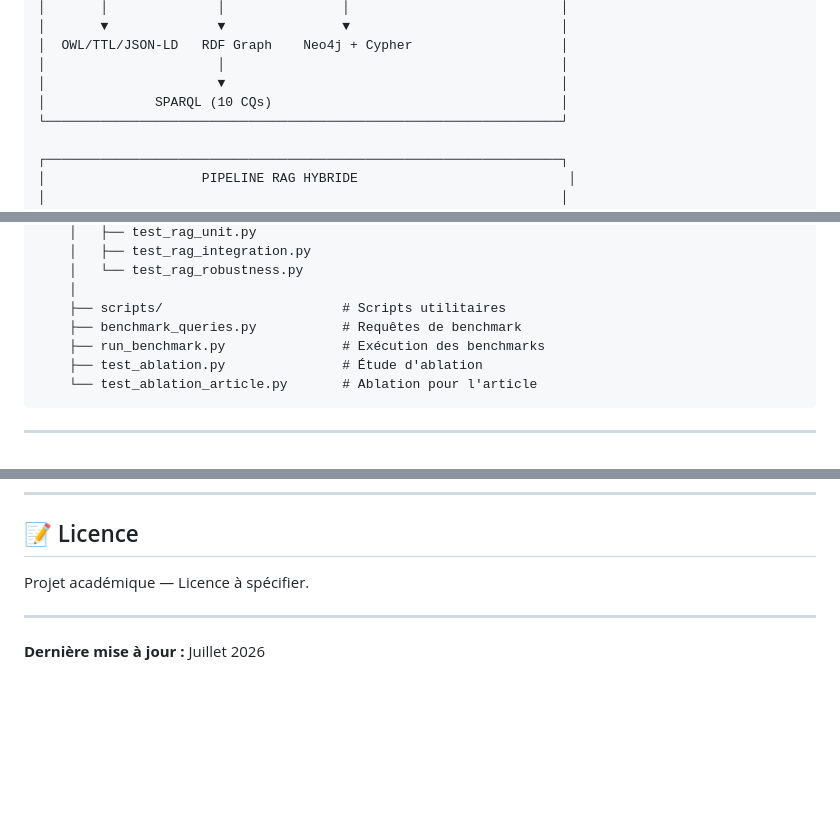
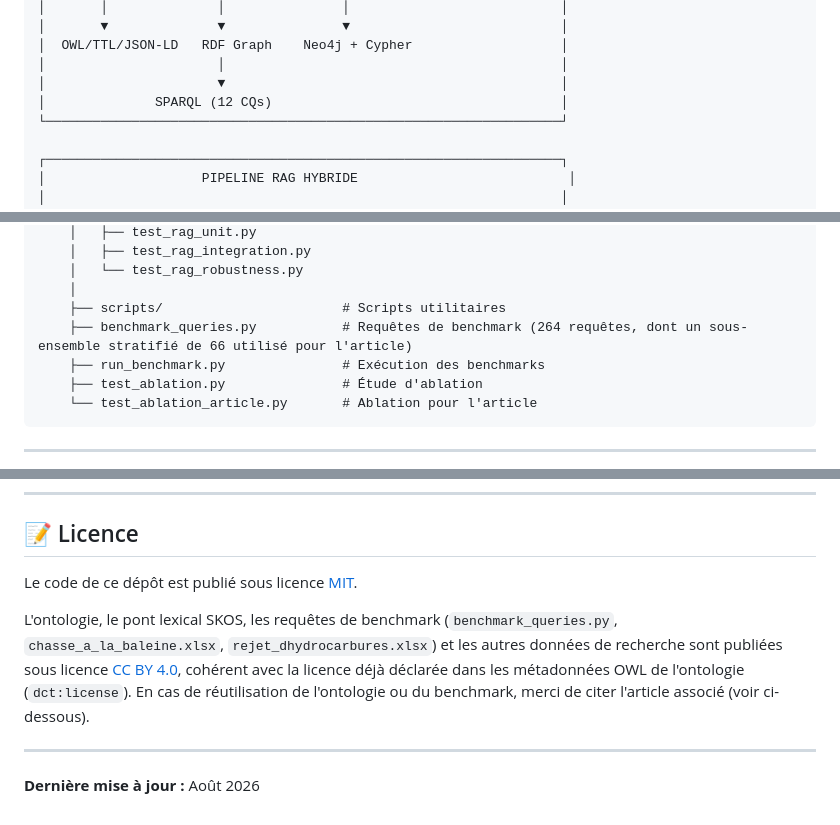
Before and after one commit to Assoumana-Souley-Hadiza/neurosymbolic-rag-maritime, a Markdown page: README.md, 3 parts joined by grey strips. Rendered like a GitHub page; blank space fills up the shorter version.

```diff
--- a/README.md
+++ b/README.md
@@ -71,7 +71,7 @@ Ce projet traite **6 interdictions maritimes** du droit international :
 │  OWL/TTL/JSON-LD   RDF Graph    Neo4j + Cypher                   │
 │                      │                                           │
 │                      ▼                                           │
-│              SPARQL (10 CQs)                                     │
+│              SPARQL (12 CQs)                                     │
 └──────────────────────────────────────────────────────────────────┘
 
 ┌──────────────────────────────────────────────────────────────────┐
@@ -169,7 +170,7 @@ neurosymbolic-rag-maritime/
     │   └── test_rag_robustness.py
     │
     ├── scripts/                       # Scripts utilitaires
-    ├── benchmark_queries.py           # Requêtes de benchmark
+    ├── benchmark_queries.py           # Requêtes de benchmark (264 requêtes, dont un sous-ensemble stratifié de 66 utilisé pour l'article)
     ├── run_benchmark.py               # Exécution des benchmarks
     ├── test_ablation.py               # Étude d'ablation
     └── test_ablation_article.py       # Ablation pour l'article
@@ -450,8 +451,16 @@ pytest tests/ --cov=ontologie --cov=rag       # Avec couverture
 
 ## 📝 Licence
 
-Projet académique — Licence à spécifier.
+Le code de ce dépôt est publié sous licence [MIT](LICENSE).
+
+L'ontologie, le pont lexical SKOS, les requêtes de benchmark (`benchmark_queries.py`,
+`chasse_a_la_baleine.xlsx`, `rejet_dhydrocarbures.xlsx`) et les autres données de
+recherche sont publiées sous licence [CC BY 4.0](https://creativecommons.org/licenses/by/4.0/),
+cohérent avec la licence déjà déclarée dans les métadonnées OWL de l'ontologie
+(`dct:license`). En cas de réutilisation de l'ontologie ou du benchmark, merci de
+citer l'article associé (voir ci-dessous).
+
 
 ---
 
-**Dernière mise à jour :** Juillet 2026
+**Dernière mise à jour :** Août 2026
```
Also changed, not shown: other parts of README.md (+2 -1 lines).
